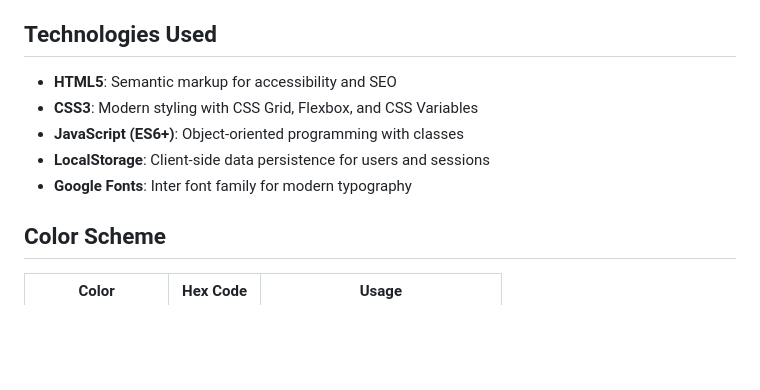
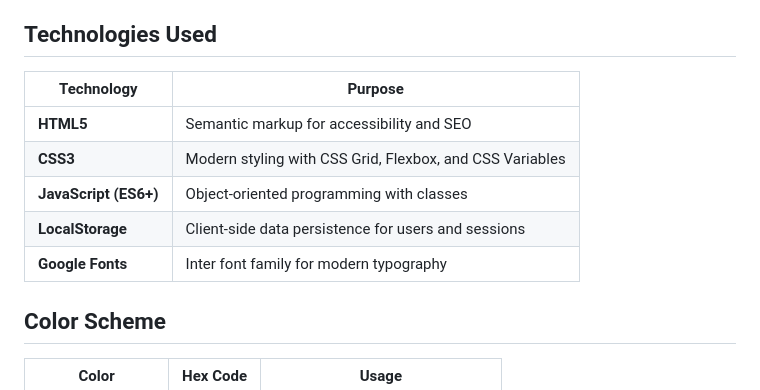
Before and after one commit to mlgeepee/FIP-Project, a Markdown page: README.md, the part around one of its changes. Drawn GitHub-style; blank space fills up the shorter version.

```diff
--- a/README.md
+++ b/README.md
@@ -41,11 +44,13 @@ A modern, responsive web application for students to find and book hostel rooms.
 
 ## Technologies Used
 
-- **HTML5**: Semantic markup for accessibility and SEO
-- **CSS3**: Modern styling with CSS Grid, Flexbox, and CSS Variables
-- **JavaScript (ES6+)**: Object-oriented programming with classes
-- **LocalStorage**: Client-side data persistence for users and sessions
-- **Google Fonts**: Inter font family for modern typography
+| Technology            | Purpose                                                  |
+| --------------------- | -------------------------------------------------------- |
+| **HTML5**             | Semantic markup for accessibility and SEO                |
+| **CSS3**              | Modern styling with CSS Grid, Flexbox, and CSS Variables |
+| **JavaScript (ES6+)** | Object-oriented programming with classes                 |
+| **LocalStorage**      | Client-side data persistence for users and sessions      |
+| **Google Fonts**      | Inter font family for modern typography                  |
 
 ## Color Scheme
 
```
Also changed, not shown: other parts of README.md (+64 -14 lines).
